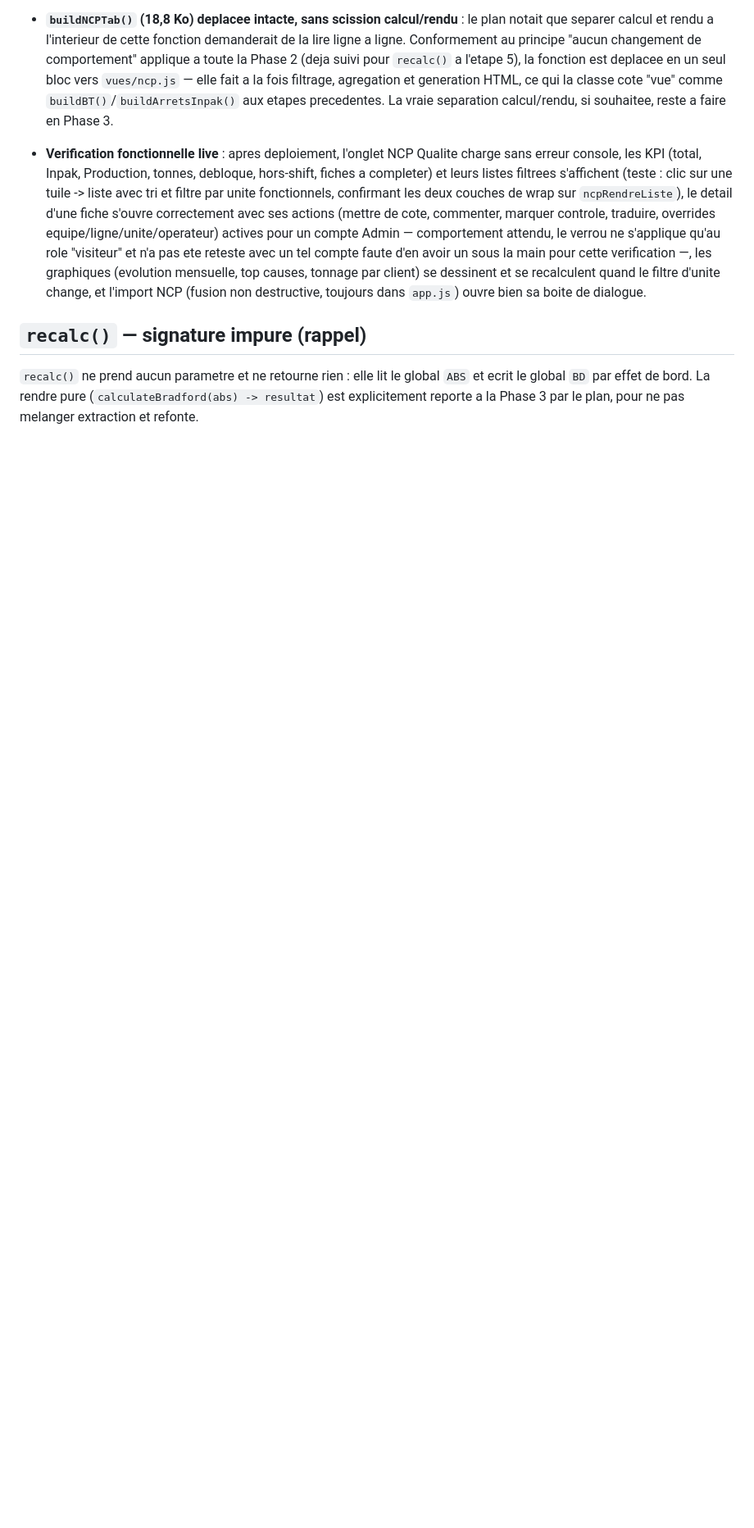
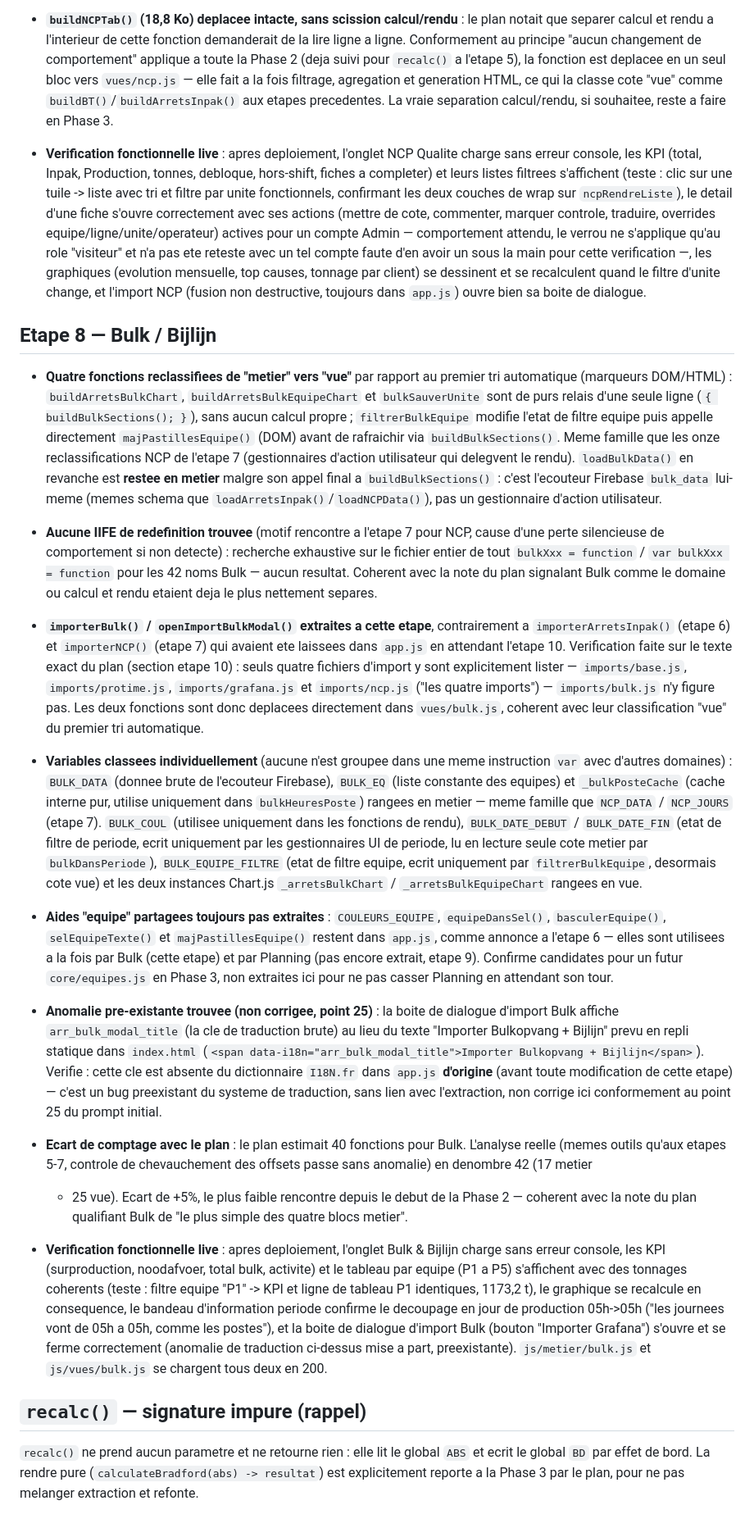
Before and after one commit to aurelien59fr-a11y/AW3-P5_HUB, a Markdown page: TODO_PHASE_FUTURE.md, the part around the change. Shown at 82% size. Drawn GitHub-style; blank space fills up the shorter version.

Commit message:
Etape 8 : TODO_PHASE_FUTURE.md ajoute constats Bulk

```diff
--- a/TODO_PHASE_FUTURE.md
+++ b/TODO_PHASE_FUTURE.md
@@ -195,6 +195,89 @@ extraction et correction de bugs.
   (fusion non destructive, toujours dans `app.js`) ouvre bien sa boite
   de dialogue.
 
+## Etape 8 — Bulk / Bijlijn
+
+- **Quatre fonctions reclassifiees de "metier" vers "vue"** par rapport au
+  premier tri automatique (marqueurs DOM/HTML) : `buildArretsBulkChart`,
+  `buildArretsBulkEquipeChart` et `bulkSauverUnite` sont de purs relais
+  d'une seule ligne (`{ buildBulkSections(); }`), sans aucun calcul propre ;
+  `filtrerBulkEquipe` modifie l'etat de filtre equipe puis appelle
+  directement `majPastillesEquipe()` (DOM) avant de rafraichir via
+  `buildBulkSections()`. Meme famille que les onze reclassifications NCP de
+  l'etape 7 (gestionnaires d'action utilisateur qui delegvent le rendu).
+  `loadBulkData()` en revanche est **restee en metier** malgre son appel
+  final a `buildBulkSections()` : c'est l'ecouteur Firebase `bulk_data`
+  lui-meme (memes schema que `loadArretsInpak()`/`loadNCPData()`), pas un
+  gestionnaire d'action utilisateur.
+
+- **Aucune IIFE de redefinition trouvee** (motif rencontre a l'etape 7 pour
+  NCP, cause d'une perte silencieuse de comportement si non detecte) :
+  recherche exhaustive sur le fichier entier de tout `bulkXxx = function` /
+  `var bulkXxx = function` pour les 42 noms Bulk — aucun resultat. Coherent
+  avec la note du plan signalant Bulk comme le domaine ou calcul et rendu
+  etaient deja le plus nettement separes.
+
+- **`importerBulk()` / `openImportBulkModal()` extraites a cette etape**,
+  contrairement a `importerArretsInpak()` (etape 6) et `importerNCP()`
+  (etape 7) qui avaient ete laissees dans `app.js` en attendant l'etape 10.
+  Verification faite sur le texte exact du plan (section etape 10) : seuls
+  quatre fichiers d'import y sont explicitement lister — `imports/base.js`,
+  `imports/protime.js`, `imports/grafana.js` et `imports/ncp.js` ("les
+  quatre imports") — `imports/bulk.js` n'y figure pas. Les deux fonctions
+  sont donc deplacees directement dans `vues/bulk.js`, coherent avec leur
+  classification "vue" du premier tri automatique.
+
+- **Variables classees individuellement** (aucune n'est groupee dans une
+  meme instruction `var` avec d'autres domaines) : `BULK_DATA` (donnee
+  brute de l'ecouteur Firebase), `BULK_EQ` (liste constante des equipes) et
+  `_bulkPosteCache` (cache interne pur, utilise uniquement dans
+  `bulkHeuresPoste`) rangees en metier — meme famille que `NCP_DATA` /
+  `NCP_JOURS` (etape 7). `BULK_COUL` (utilisee uniquement dans les
+  fonctions de rendu), `BULK_DATE_DEBUT` / `BULK_DATE_FIN` (etat de filtre
+  de periode, ecrit uniquement par les gestionnaires UI de periode, lu en
+  lecture seule cote metier par `bulkDansPeriode`), `BULK_EQUIPE_FILTRE`
+  (etat de filtre equipe, ecrit uniquement par `filtrerBulkEquipe`,
+  desormais cote vue) et les deux instances Chart.js
+  `_arretsBulkChart` / `_arretsBulkEquipeChart` rangees en vue.
+
+- **Aides "equipe" partagees toujours pas extraites** : `COULEURS_EQUIPE`,
+  `equipeDansSel()`, `basculerEquipe()`, `selEquipeTexte()` et
+  `majPastillesEquipe()` restent dans `app.js`, comme annonce a l'etape 6 —
+  elles sont utilisees a la fois par Bulk (cette etape) et par Planning
+  (pas encore extrait, etape 9). Confirme candidates pour un futur
+  `core/equipes.js` en Phase 3, non extraites ici pour ne pas casser
+  Planning en attendant son tour.
+
+- **Anomalie pre-existante trouvee (non corrigee, point 25)** : la boite de
+  dialogue d'import Bulk affiche `arr_bulk_modal_title` (la cle de
+  traduction brute) au lieu du texte "Importer Bulkopvang + Bijlijn" prevu
+  en repli statique dans `index.html`
+  (`<span data-i18n="arr_bulk_modal_title">Importer Bulkopvang +
+  Bijlijn</span>`). Verifie : cette cle est absente du dictionnaire
+  `I18N.fr` dans `app.js` **d'origine** (avant toute modification de cette
+  etape) — c'est un bug preexistant du systeme de traduction, sans lien
+  avec l'extraction, non corrige ici conformement au point 25 du prompt
+  initial.
+
+- **Ecart de comptage avec le plan** : le plan estimait 40 fonctions pour
+  Bulk. L'analyse reelle (memes outils qu'aux etapes 5-7, controle de
+  chevauchement des offsets passe sans anomalie) en denombre 42 (17 metier
+  + 25 vue). Ecart de +5%, le plus faible rencontre depuis le debut de la
+  Phase 2 — coherent avec la note du plan qualifiant Bulk de "le plus
+  simple des quatre blocs metier".
+
+- **Verification fonctionnelle live** : apres deploiement, l'onglet Bulk &
+  Bijlijn charge sans erreur console, les KPI (surproduction, noodafvoer,
+  total bulk, activite) et le tableau par equipe (P1 a P5) s'affichent avec
+  des tonnages coherents (teste : filtre equipe "P1" -> KPI et ligne de
+  tableau P1 identiques, 1173,2 t), le graphique se recalcule en
+  consequence, le bandeau d'information periode confirme le decoupage en
+  jour de production 05h->05h ("les journees vont de 05h a 05h, comme les
+  postes"), et la boite de dialogue d'import Bulk (bouton "Importer
+  Grafana") s'ouvre et se ferme correctement (anomalie de traduction
+  ci-dessus mise a part, preexistante). `js/metier/bulk.js` et
+  `js/vues/bulk.js` se chargent tous deux en 200.
+
 ## `recalc()` — signature impure (rappel)
 
 `recalc()` ne prend aucun parametre et ne retourne rien : elle lit le
```
